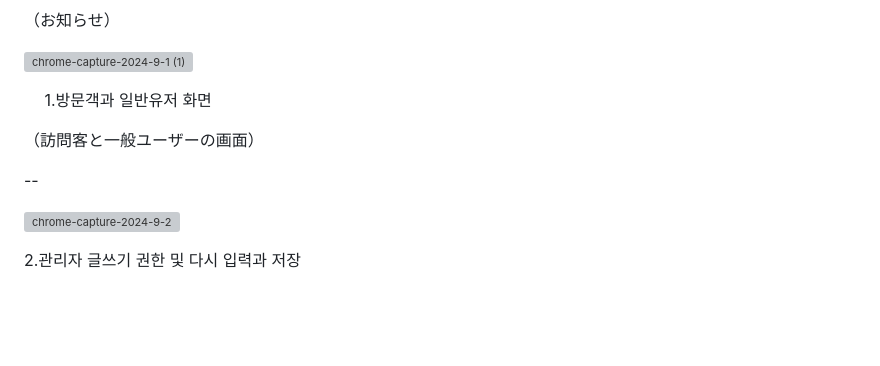
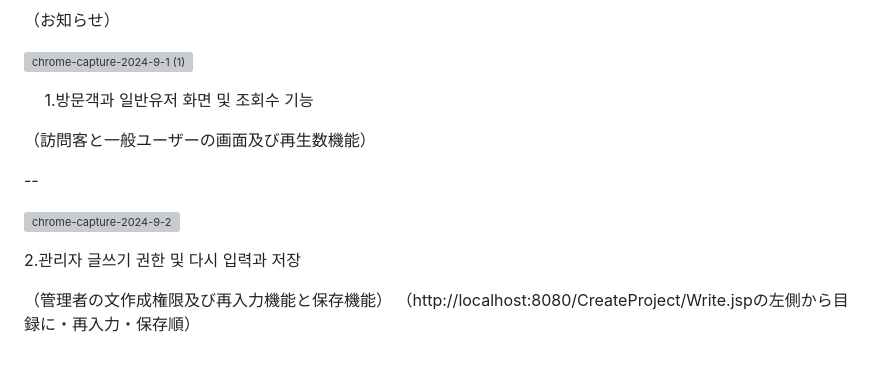
Before and after one commit to LEE-GEEWOO/First-Project, a Markdown page: README.md, the part around the change. Drawn GitHub-style; blank space fills up the shorter version; grey boxes are pictures that could not be loaded.

```diff
--- a/README.md
+++ b/README.md
@@ -286,12 +286,15 @@ ERD 구성(構成)
  ![chrome-capture-2024-9-1 (1)](https://github.com/user-attachments/assets/909030d2-1d32-41b1-8aad-d2d63aa50210)
 
 
-　 1.방문객과 일반유저 화면
+　 1.방문객과 일반유저 화면 및 조회수 기능
 
- （訪問客と一般ユーザーの画面）
+ （訪問客と一般ユーザーの画面及び再生数機能）
 
  --
 
  ![chrome-capture-2024-9-2](https://github.com/user-attachments/assets/a92630b3-8aa4-480a-813a-660ef0e3c844)
 
   2.관리자 글쓰기 권한 및 다시 입력과 저장
+
+（管理者の文作成権限及び再入力機能と保存機能）
+（http://localhost:8080/CreateProject/Write.jspの左側から目録に・再入力・保存順）
```
